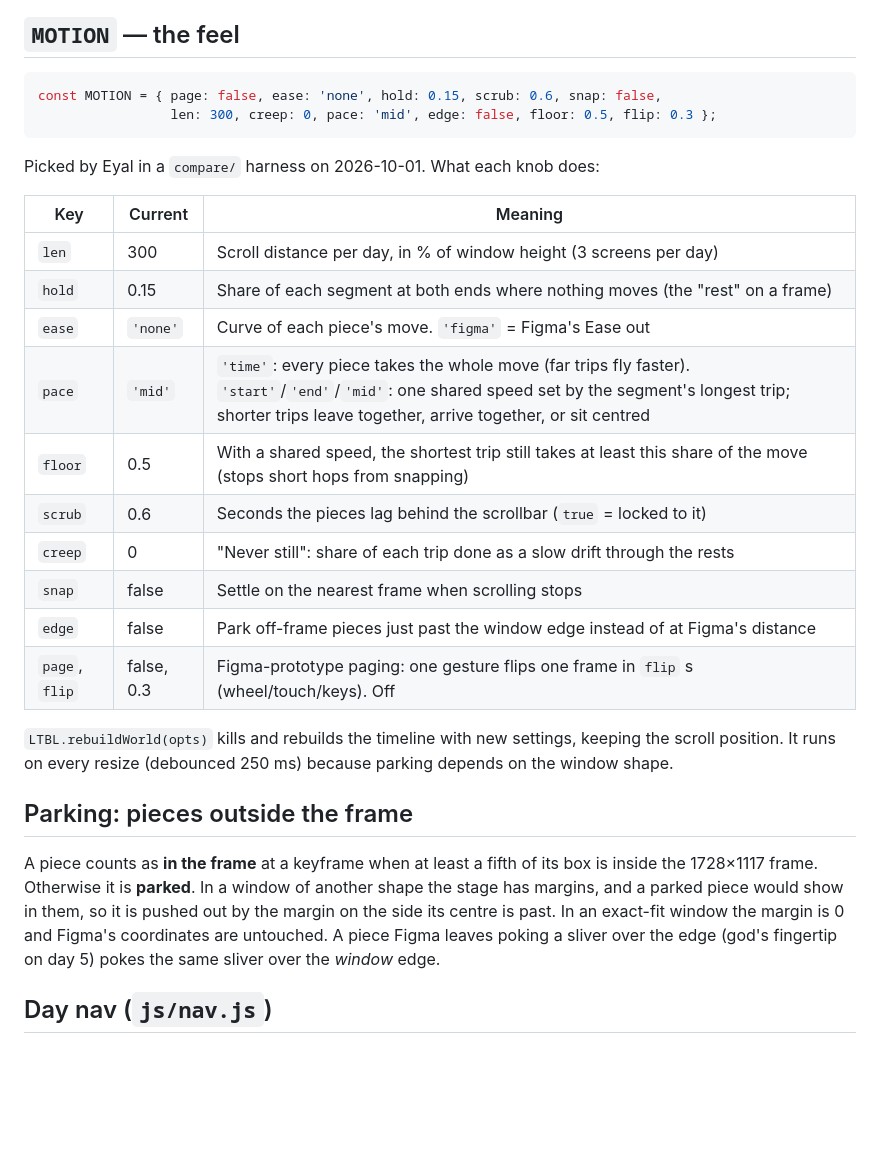
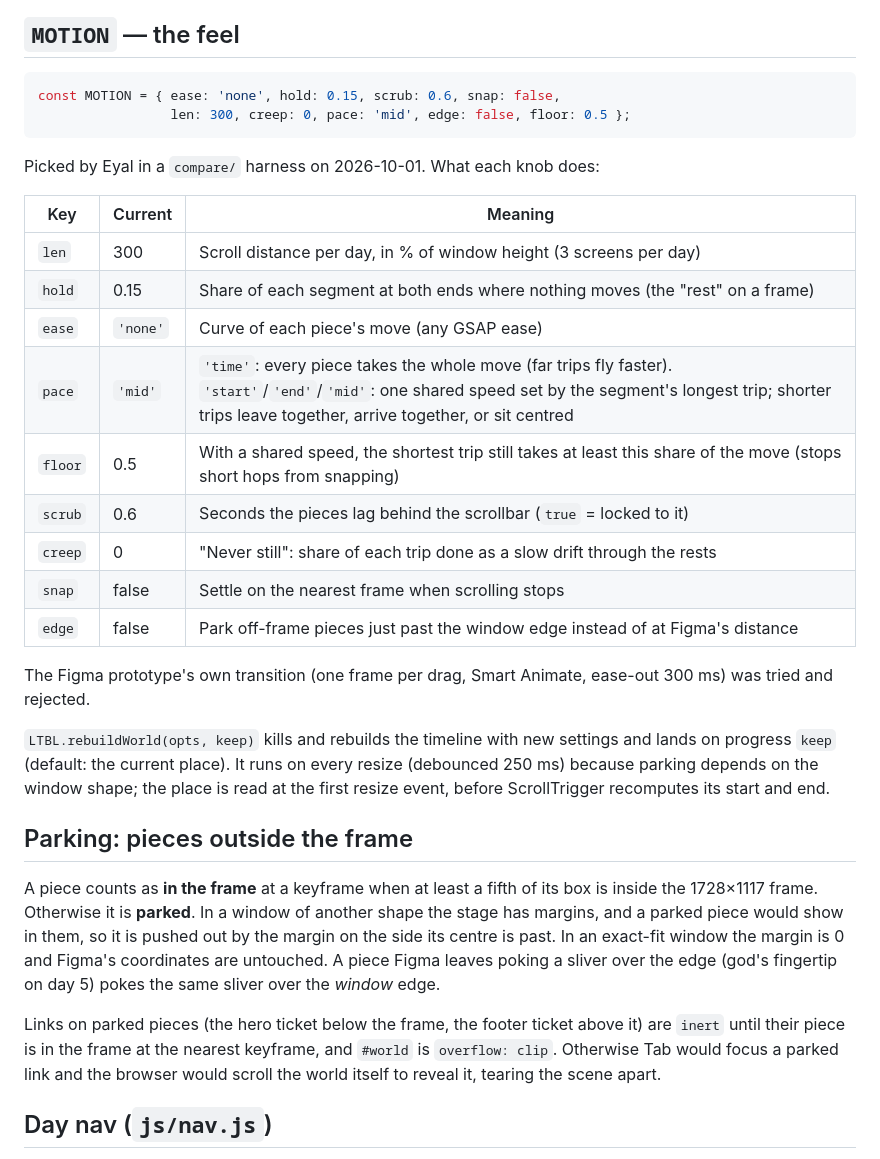
Before and after one commit to eyalraz200-cell/ltbl-site, a Markdown page: docs/wiki/Scroll-engine.md, the part around the change. GitHub-like rendering; blank space fills up the shorter version.

Commit message:
docs(wiki): scroll engine after the review fixes
Co-Authored-By: Claude Opus 5.5 <noreply@anthropic.com>

````diff
--- a/docs/wiki/Scroll-engine.md
+++ b/docs/wiki/Scroll-engine.md
@@ -9,8 +9,8 @@ its box in frame `i` to its box in frame `i+1`.
 ## `MOTION` — the feel
 
 ```js
-const MOTION = { page: false, ease: 'none', hold: 0.15, scrub: 0.6, snap: false,
-                 len: 300, creep: 0, pace: 'mid', edge: false, floor: 0.5, flip: 0.3 };
+const MOTION = { ease: 'none', hold: 0.15, scrub: 0.6, snap: false,
+                 len: 300, creep: 0, pace: 'mid', edge: false, floor: 0.5 };
 ```
 
 Picked by Eyal in a `compare/` harness on 2026-10-01. What each knob does:
@@ -19,17 +19,19 @@ Picked by Eyal in a `compare/` harness on 2026-10-01. What each knob does:
 |---|---|---|
 | `len` | 300 | Scroll distance per day, in % of window height (3 screens per day) |
 | `hold` | 0.15 | Share of each segment at both ends where nothing moves (the "rest" on a frame) |
-| `ease` | `'none'` | Curve of each piece's move. `'figma'` = Figma's Ease out |
+| `ease` | `'none'` | Curve of each piece's move (any GSAP ease) |
 | `pace` | `'mid'` | `'time'`: every piece takes the whole move (far trips fly faster). `'start'`/`'end'`/`'mid'`: one shared speed set by the segment's longest trip; shorter trips leave together, arrive together, or sit centred |
 | `floor` | 0.5 | With a shared speed, the shortest trip still takes at least this share of the move (stops short hops from snapping) |
 | `scrub` | 0.6 | Seconds the pieces lag behind the scrollbar (`true` = locked to it) |
 | `creep` | 0 | "Never still": share of each trip done as a slow drift through the rests |
 | `snap` | false | Settle on the nearest frame when scrolling stops |
 | `edge` | false | Park off-frame pieces just past the window edge instead of at Figma's distance |
-| `page`, `flip` | false, 0.3 | Figma-prototype paging: one gesture flips one frame in `flip` s (wheel/touch/keys). Off |
 
-`LTBL.rebuildWorld(opts)` kills and rebuilds the timeline with new settings, keeping the scroll position. It runs on
-every resize (debounced 250 ms) because parking depends on the window shape.
+The Figma prototype's own transition (one frame per drag, Smart Animate, ease-out 300 ms) was tried and rejected.
+
+`LTBL.rebuildWorld(opts, keep)` kills and rebuilds the timeline with new settings and lands on progress `keep` (default:
+the current place). It runs on every resize (debounced 250 ms) because parking depends on the window shape; the place
+is read at the first resize event, before ScrollTrigger recomputes its start and end.
 
 ## Parking: pieces outside the frame
 
@@ -38,6 +40,10 @@ Otherwise it is **parked**. In a window of another shape the stage has margins,
 them, so it is pushed out by the margin on the side its centre is past. In an exact-fit window the margin is 0 and
 Figma's coordinates are untouched. A piece Figma leaves poking a sliver over the edge (god's fingertip on day 5)
 pokes the same sliver over the *window* edge.
+
+Links on parked pieces (the hero ticket below the frame, the footer ticket above it) are `inert` until their piece is
+in the frame at the nearest keyframe, and `#world` is `overflow: clip`. Otherwise Tab would focus a parked link and the
+browser would scroll the world itself to reveal it, tearing the scene apart.
 
 ## Day nav (`js/nav.js`)
 
````
